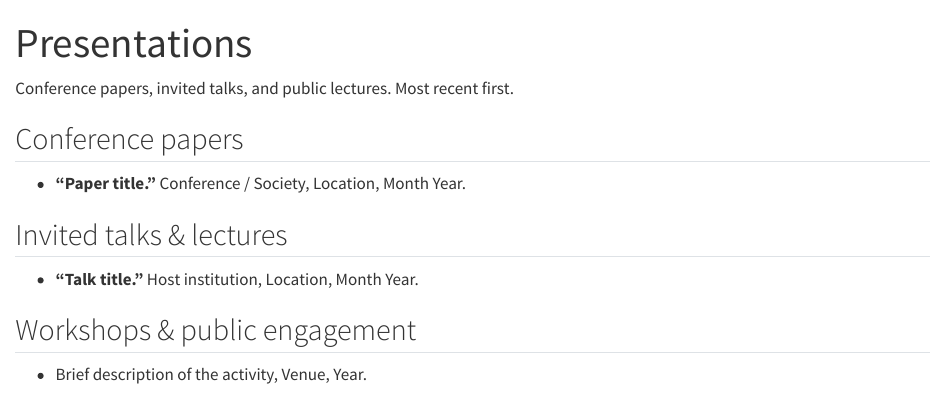
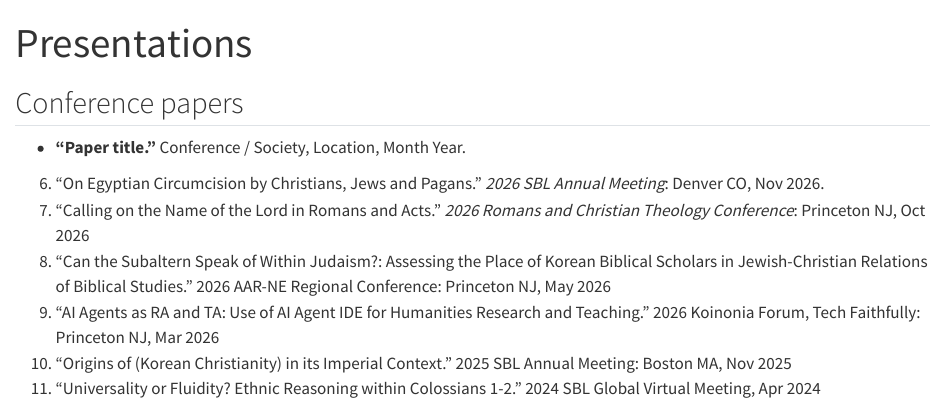
Before and after one commit to Jiihn-Ahn/Personal-Website, a Quarto document (presentations.qmd): the page in a window 1100 px wide, from its top. Rendered offline with R 4.5, knitr and Pandoc in place of Quarto, with nearby package versions.

Commit message:
Update presentations.qmd

```diff
--- a/presentations.qmd
+++ b/presentations.qmd
@@ -3,16 +3,12 @@ title: "Presentations"
 lang: en
 ---
 
-Conference papers, invited talks, and public lectures. Most recent first.
-
 ## Conference papers
 
 - **"Paper title."** Conference / Society, Location, Month Year.
-
-## Invited talks & lectures
-
-- **"Talk title."** Host institution, Location, Month Year.
-
-## Workshops & public engagement
-
-- Brief description of the activity, Venue, Year.
+6. “On Egyptian Circumcision by Christians, Jews and Pagans.” _2026 SBL Annual Meeting_: Denver CO, Nov 2026.
+5. “Calling on the Name of the Lord in Romans and Acts.” _2026 Romans and Christian Theology Conference_: Princeton NJ, Oct 2026
+4. “Can the Subaltern Speak of Within Judaism?: Assessing the Place of Korean Biblical Scholars in Jewish-Christian Relations of Biblical Studies.” 2026 AAR-NE Regional Conference: Princeton NJ, May 2026
+3. “AI Agents as RA and TA: Use of AI Agent IDE for Humanities Research and Teaching.” 2026 Koinonia Forum, Tech Faithfully: Princeton NJ, Mar 2026
+2. “Origins of (Korean Christianity) in its Imperial Context.” 2025 SBL Annual Meeting: Boston MA, Nov 2025
+1. “Universality or Fluidity? Ethnic Reasoning within Colossians 1-2.” 2024 SBL Global Virtual Meeting, Apr 2024
```
